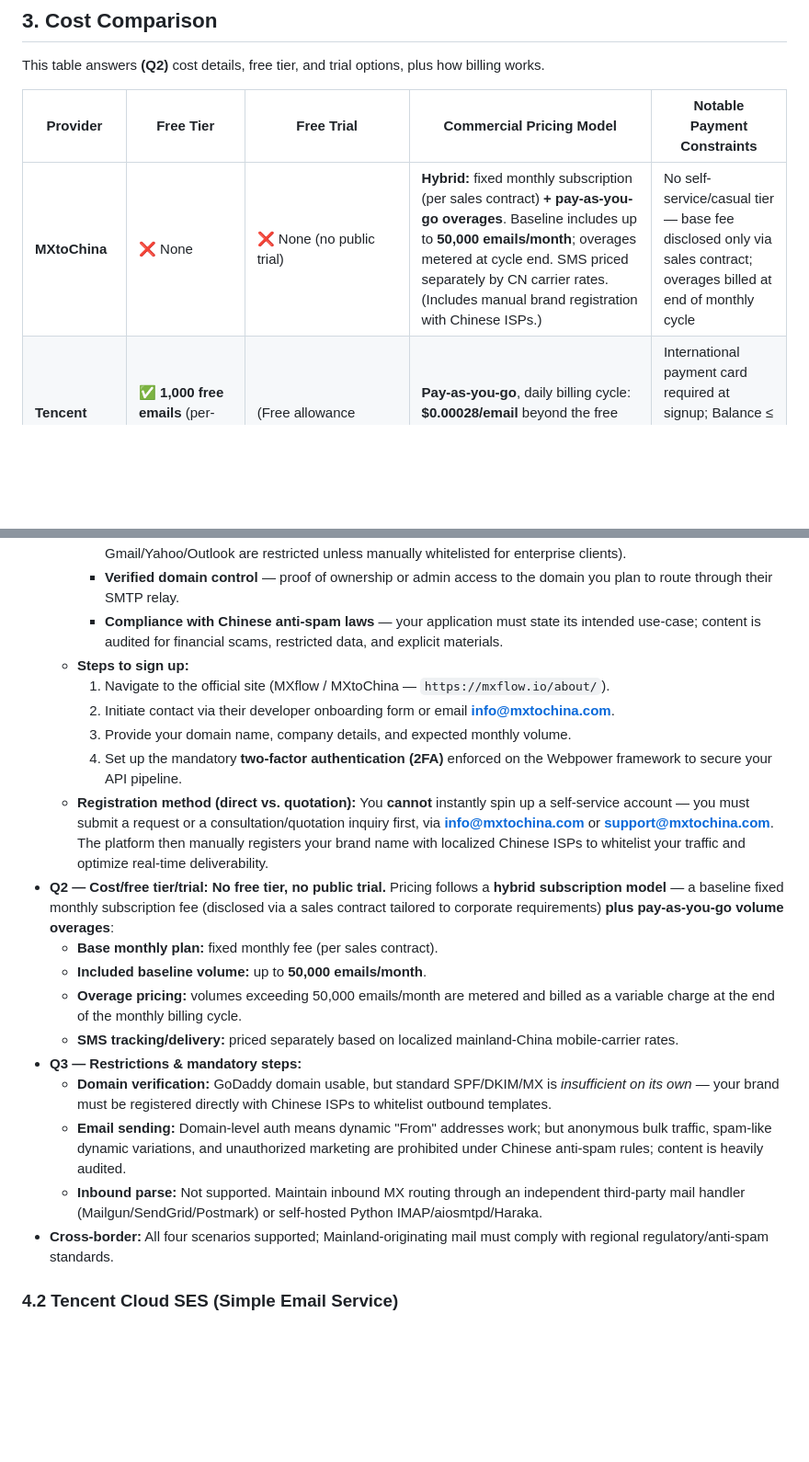
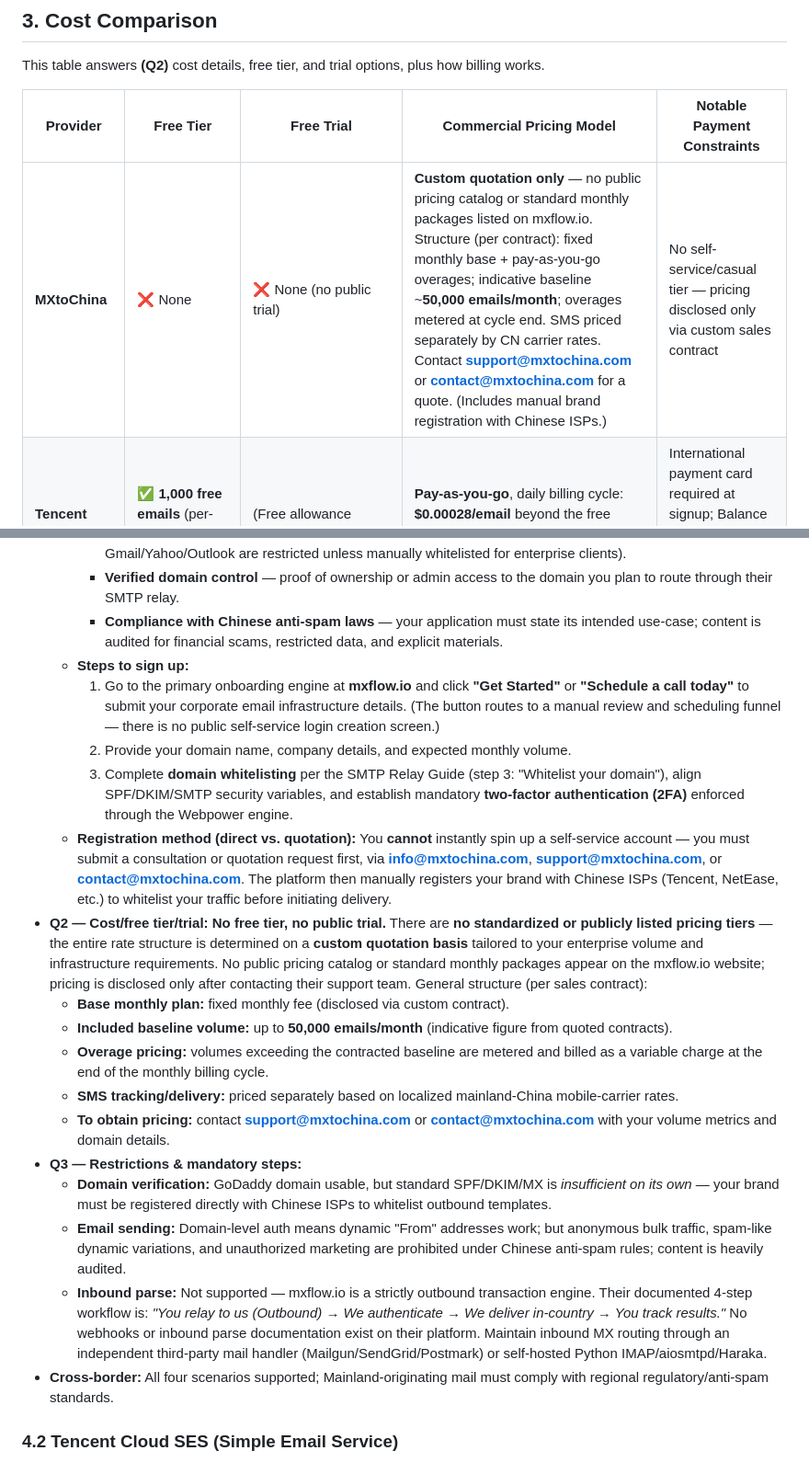
Before and after one commit to ankitprajapatgwl/EmailPOC, a Markdown page: email_docs/chinese_mail_providers.md, 2 parts joined by grey strips. Shown at 92% size. GitHub-like rendering; blank space fills up the shorter version.

Commit message:
refactor: Update MXtoChina pricing details and registration process for clarity and accuracy

```diff
--- a/email_docs/chinese_mail_providers.md
+++ b/email_docs/chinese_mail_providers.md
@@ -71,7 +71,7 @@ This table answers **(Q2)** cost details, free tier, and trial options, plus how
 
 | Provider | Free Tier | Free Trial | Commercial Pricing Model | Notable Payment Constraints |
 |---|---|---|---|---|
-| **MXtoChina** | ❌ None | ❌ None (no public trial) | **Hybrid:** fixed monthly subscription (per sales contract) **+ pay-as-you-go overages**. Baseline includes up to **50,000 emails/month**; overages metered at cycle end. SMS priced separately by CN carrier rates. (Includes manual brand registration with Chinese ISPs.) | No self-service/casual tier — base fee disclosed only via sales contract; overages billed at end of monthly cycle |
+| **MXtoChina** | ❌ None | ❌ None (no public trial) | **Custom quotation only** — no public pricing catalog or standard monthly packages listed on mxflow.io. Structure (per contract): fixed monthly base + pay-as-you-go overages; indicative baseline ~**50,000 emails/month**; overages metered at cycle end. SMS priced separately by CN carrier rates. Contact **support@mxtochina.com** or **contact@mxtochina.com** for a quote. (Includes manual brand registration with Chinese ISPs.) | No self-service/casual tier — pricing disclosed only via custom sales contract |
 | **Tencent Cloud SES** | ✅ **1,000 free emails** (per-account allowance) | (Free allowance serves as the trial) | **Pay-as-you-go**, daily billing cycle: **$0.00028/email** beyond the free allowance; optional **Dedicated IP at $120.00/month per IP** | International payment card required at signup; Balance ≤ 0 → API auto-suspends sending until topped up |
 | **NetEase Enterprise Mail** (NetEase QiYe) | ❌ No developer free tier | ⚠️ 7-day free trial (manual; via consultation/account manager, not scriptable) | Subscription per seat/year, min **5 seats**. **Flagship (旗舰版):** ~¥200/user/yr — ¥1,000 (5-user) / ¥3,700 (20-user). **Deluxe (尊享版):** ~¥260/user/yr — ¥1,300 (5-user) / ¥4,810 (20-user). ¥1,000 ≈ $138 USD | Not pay-as-you-go; no API developer profile. Multi-year deals (e.g. "buy 3 years, get 3 free") via resellers |
 | **Alibaba Enterprise Mail** | ❌ No developer free tier (use **DirectMail** for Alibaba's free quota) | ❌ None documented (self-service purchase online) | **Per-user seat subscription** — starts ~**$2.87/user/month**, **3-seat minimum**, **500 GB storage/user**; higher **Standard/Advanced** editions billed **annually** | Not pay-as-you-go; direct self-service purchase (quotation only for large/custom migrations); intl credit card / **PayPal** / gateway |
@@ -92,20 +92,20 @@ This table answers **(Q2)** cost details, free tier, and trial options, plus how
     - **Verified domain control** — proof of ownership or admin access to the domain you plan to route through their SMTP relay.
     - **Compliance with Chinese anti-spam laws** — your application must state its intended use-case; content is audited for financial scams, restricted data, and explicit materials.
   - **Steps to sign up:**
-    1. Navigate to the official site (MXflow / MXtoChina — `https://mxflow.io/about/`).
-    2. Initiate contact via their developer onboarding form or email **info@mxtochina.com**.
-    3. Provide your domain name, company details, and expected monthly volume.
-    4. Set up the mandatory **two-factor authentication (2FA)** enforced on the Webpower framework to secure your API pipeline.
-  - **Registration method (direct vs. quotation):** You **cannot** instantly spin up a self-service account — you must submit a request or a consultation/quotation inquiry first, via **info@mxtochina.com** or **support@mxtochina.com**. The platform then manually registers your brand name with localized Chinese ISPs to whitelist your traffic and optimize real-time deliverability.
-- **Q2 — Cost/free tier/trial:** **No free tier, no public trial.** Pricing follows a **hybrid subscription model** — a baseline fixed monthly subscription fee (disclosed via a sales contract tailored to corporate requirements) **plus pay-as-you-go volume overages**:
-  - **Base monthly plan:** fixed monthly fee (per sales contract).
-  - **Included baseline volume:** up to **50,000 emails/month**.
-  - **Overage pricing:** volumes exceeding 50,000 emails/month are metered and billed as a variable charge at the end of the monthly billing cycle.
+    1. Go to the primary onboarding engine at **mxflow.io** and click **"Get Started"** or **"Schedule a call today"** to submit your corporate email infrastructure details. (The button routes to a manual review and scheduling funnel — there is no public self-service login creation screen.)
+    2. Provide your domain name, company details, and expected monthly volume.
+    3. Complete **domain whitelisting** per the SMTP Relay Guide (step 3: "Whitelist your domain"), align SPF/DKIM/SMTP security variables, and establish mandatory **two-factor authentication (2FA)** enforced through the Webpower engine.
+  - **Registration method (direct vs. quotation):** You **cannot** instantly spin up a self-service account — you must submit a consultation or quotation request first, via **info@mxtochina.com**, **support@mxtochina.com**, or **contact@mxtochina.com**. The platform then manually registers your brand with Chinese ISPs (Tencent, NetEase, etc.) to whitelist your traffic before initiating delivery.
+- **Q2 — Cost/free tier/trial:** **No free tier, no public trial.** There are **no standardized or publicly listed pricing tiers** — the entire rate structure is determined on a **custom quotation basis** tailored to your enterprise volume and infrastructure requirements. No public pricing catalog or standard monthly packages appear on the mxflow.io website; pricing is disclosed only after contacting their support team. General structure (per sales contract):
+  - **Base monthly plan:** fixed monthly fee (disclosed via custom contract).
+  - **Included baseline volume:** up to **50,000 emails/month** (indicative figure from quoted contracts).
+  - **Overage pricing:** volumes exceeding the contracted baseline are metered and billed as a variable charge at the end of the monthly billing cycle.
   - **SMS tracking/delivery:** priced separately based on localized mainland-China mobile-carrier rates.
+  - **To obtain pricing:** contact **support@mxtochina.com** or **contact@mxtochina.com** with your volume metrics and domain details.
 - **Q3 — Restrictions & mandatory steps:**
   - **Domain verification:** GoDaddy domain usable, but standard SPF/DKIM/MX is *insufficient on its own* — your brand must be registered directly with Chinese ISPs to whitelist outbound templates.
   - **Email sending:** Domain-level auth means dynamic "From" addresses work; but anonymous bulk traffic, spam-like dynamic variations, and unauthorized marketing are prohibited under Chinese anti-spam rules; content is heavily audited.
-  - **Inbound parse:** Not supported. Maintain inbound MX routing through an independent third-party mail handler (Mailgun/SendGrid/Postmark) or self-hosted Python IMAP/aiosmtpd/Haraka.
+  - **Inbound parse:** Not supported — mxflow.io is a strictly outbound transaction engine. Their documented 4-step workflow is: *"You relay to us (Outbound) → We authenticate → We deliver in-country → You track results."* No webhooks or inbound parse documentation exist on their platform. Maintain inbound MX routing through an independent third-party mail handler (Mailgun/SendGrid/Postmark) or self-hosted Python IMAP/aiosmtpd/Haraka.
 - **Cross-border:** All four scenarios supported; Mainland-originating mail must comply with regional regulatory/anti-spam standards.
 
 ### 4.2 Tencent Cloud SES (Simple Email Service)
```
Also changed, not shown: other parts of email_docs/chinese_mail_providers.md (+1 -1 lines).
